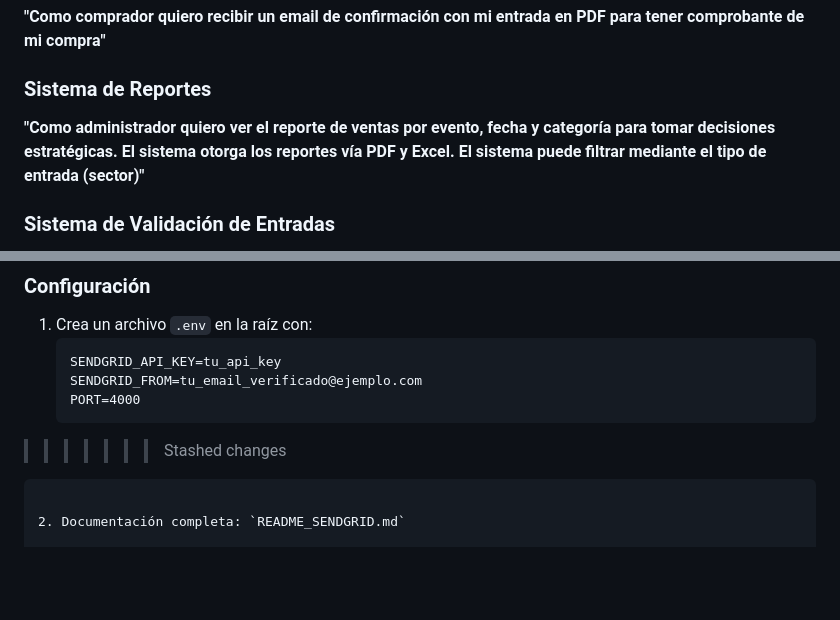
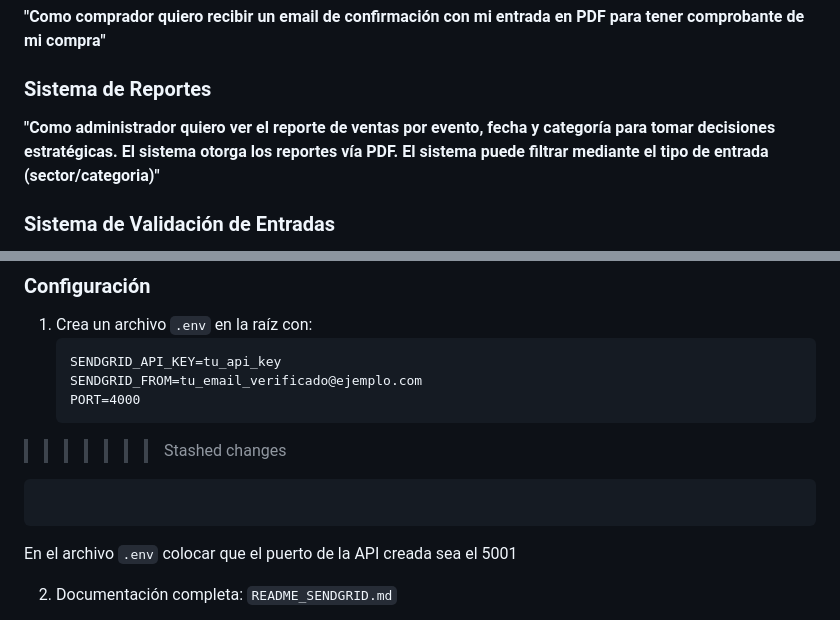
Before and after one commit to DoriaJacke/IngSoft1V1, a Markdown page: README.md, 2 parts joined by grey strips. Drawn GitHub-style; blank space fills up the shorter version.

````diff
--- a/README.md
+++ b/README.md
@@ -18,7 +18,7 @@ Esta es una aplicación web para la venta de entradas de eventos que incluye un
 **"Como comprador quiero recibir un email de confirmación con mi entrada en PDF para tener comprobante de mi compra"**
 
 ### Sistema de Reportes
-**"Como administrador quiero ver el reporte de ventas por evento, fecha y categoría para tomar decisiones estratégicas. El sistema otorga los reportes vía PDF y Excel. El sistema puede filtrar mediante el tipo de entrada (sector)"**
+**"Como administrador quiero ver el reporte de ventas por evento, fecha y categoría para tomar decisiones estratégicas. El sistema otorga los reportes vía PDF. El sistema puede filtrar mediante el tipo de entrada (sector/categoria)"**
 
 ### Sistema de Validación de Entradas
 **"Como personal de seguridad quiero validar entradas comparando el RUT del QR de la entrada con el RUT del carnet de identidad para evitar falsificaciones y duplicaciones"**
@@ -51,6 +51,8 @@ Esta es una aplicación web para la venta de entradas de eventos que incluye un
    PORT=4000
 >>>>>>> Stashed changes
    ```
+```
+En el archivo `.env` colocar que el puerto de la API creada sea el 5001
 
 2. Documentación completa: `README_SENDGRID.md`
 
````
